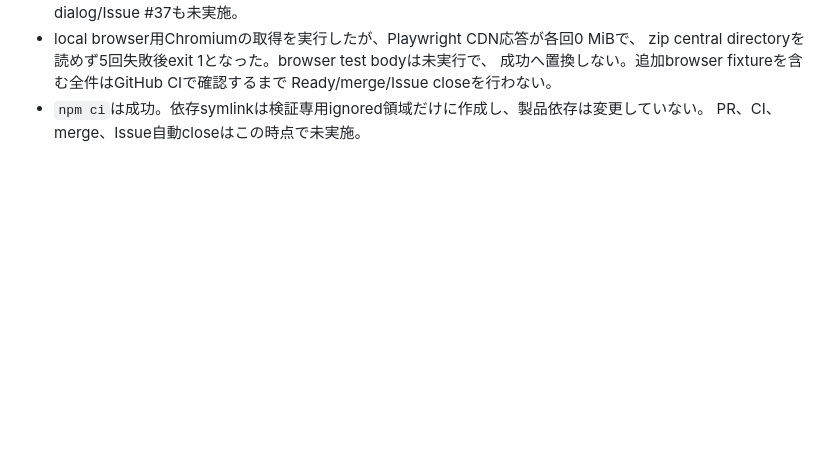
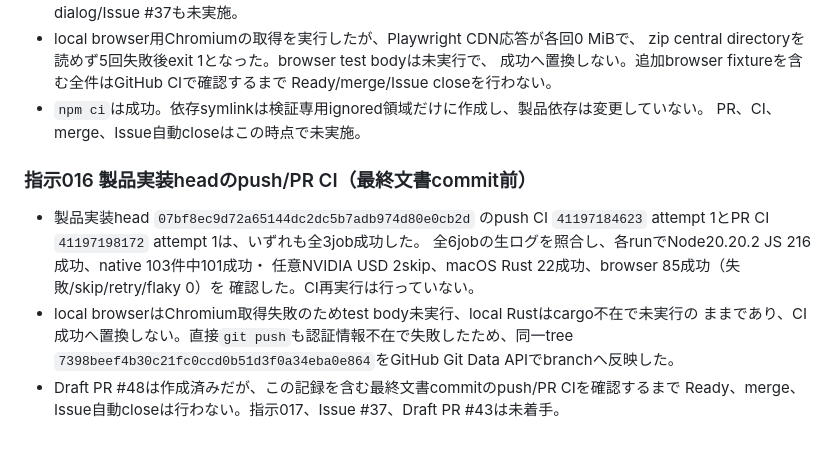
Before and after one commit to usagicraftlab/pathloom, a Markdown page: docs/cad-development-log.md, the part around the change. GitHub-like rendering; blank space fills up the shorter version.

Commit message:
docs: record sweep validation CI

```diff
--- a/docs/cad-development-log.md
+++ b/docs/cad-development-log.md
@@ -1953,3 +1953,16 @@ timeout・許容差の緩和はしていない。CI、PR、merge、Issue自動cl
   Ready/merge/Issue closeを行わない。
 - `npm ci`は成功。依存symlinkは検証専用ignored領域だけに作成し、製品依存は変更していない。
   PR、CI、merge、Issue自動closeはこの時点で未実施。
+
+### 指示016 製品実装headのpush/PR CI（最終文書commit前）
+
+- 製品実装head `07bf8ec9d72a65144dc2dc5b7adb974d80e0cb2d` のpush CI
+  `41197184623` attempt 1とPR CI `41197198172` attempt 1は、いずれも全3job成功した。
+  全6jobの生ログを照合し、各runでNode20.20.2 JS 216成功、native 103件中101成功・
+  任意NVIDIA USD 2skip、macOS Rust 22成功、browser 85成功（失敗/skip/retry/flaky 0）を
+  確認した。CI再実行は行っていない。
+- local browserはChromium取得失敗のためtest body未実行、local Rustはcargo不在で未実行の
+  ままであり、CI成功へ置換しない。直接`git push`も認証情報不在で失敗したため、同一tree
+  `7398beef4b30c21fc0ccd0b51d3f0a34eba0e864`をGitHub Git Data APIでbranchへ反映した。
+- Draft PR #48は作成済みだが、この記録を含む最終文書commitのpush/PR CIを確認するまで
+  Ready、merge、Issue自動closeは行わない。指示017、Issue #37、Draft PR #43は未着手。
```
